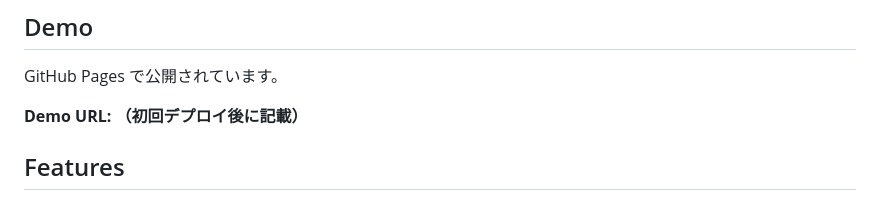
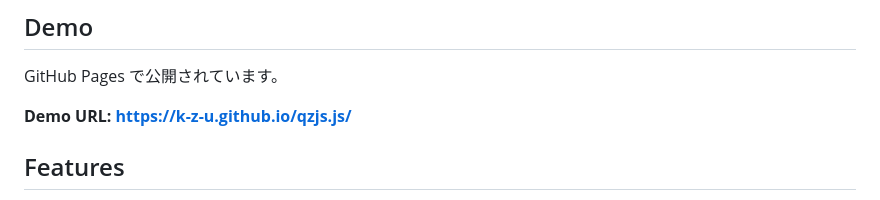
Before and after one commit to k-z-u/qzjs.js, a Markdown page: README.md, the part around the change. GitHub-like rendering.

Commit message:
Add live demo URL

```diff
--- a/README.md
+++ b/README.md
@@ -10,7 +10,7 @@ AIが専用構文で生成したクイズを、**貼り付けるだけでブラ
 
 GitHub Pages で公開されています。
 
-**Demo URL: （初回デプロイ後に記載）**
+**Demo URL: https://k-z-u.github.io/qzjs.js/**
 
 ## Features
 
```
